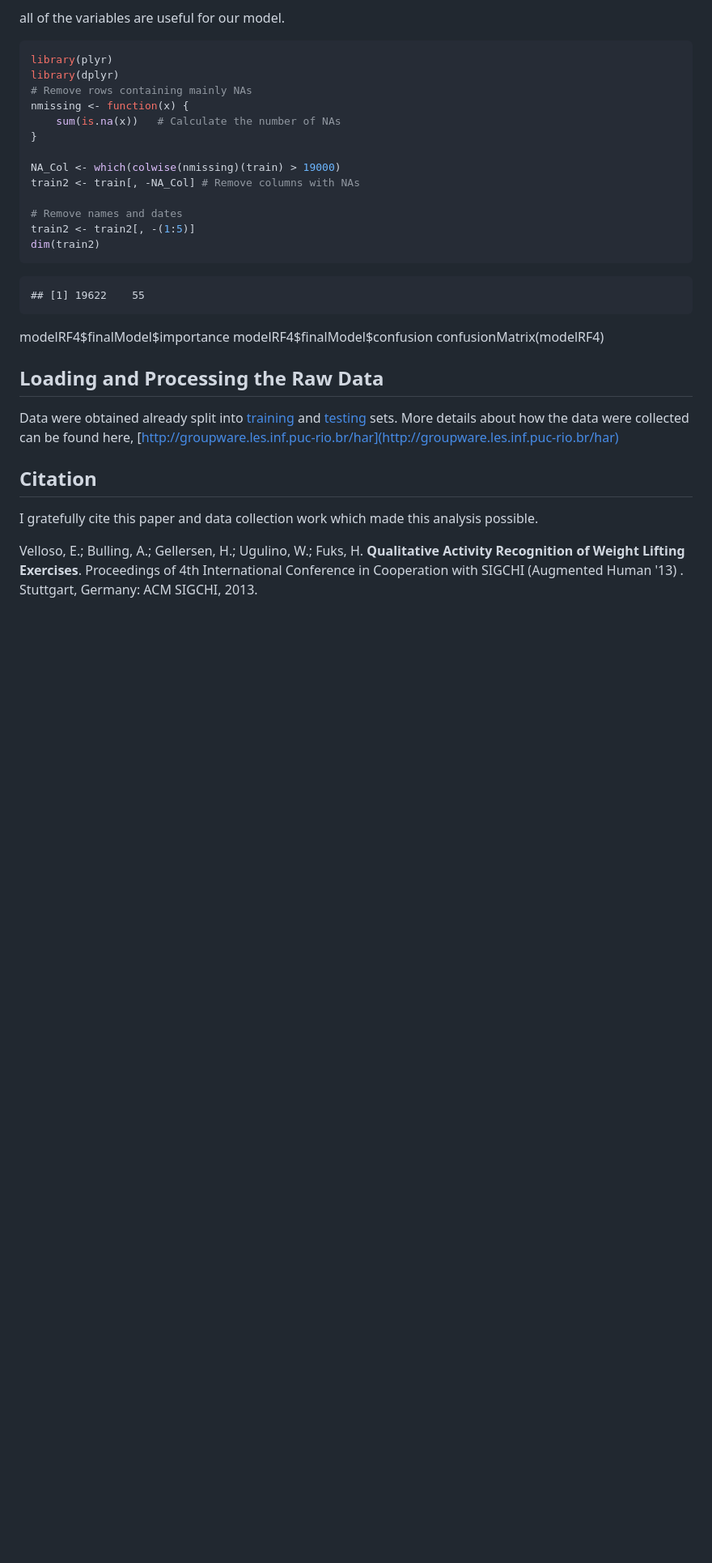
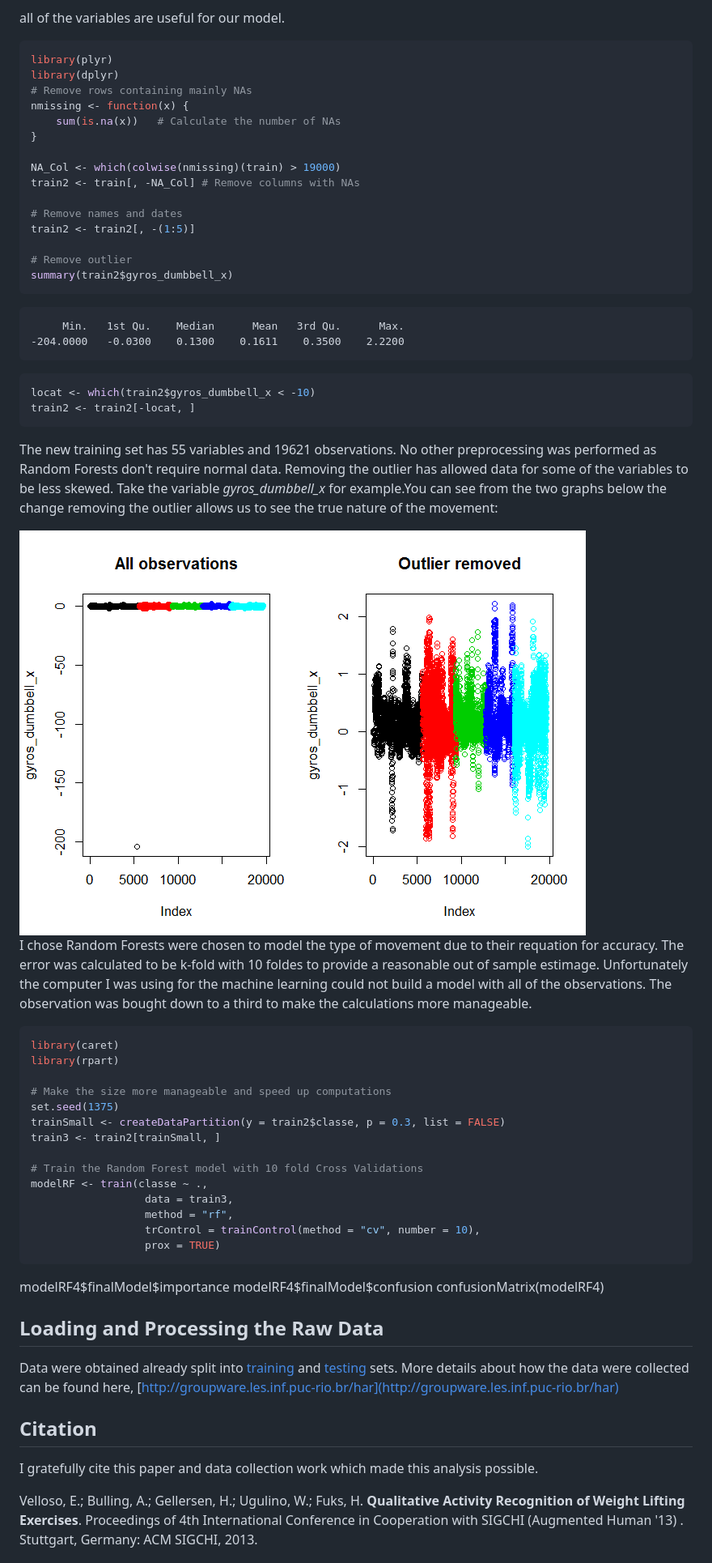
Before and after one commit to OksiMosenko/practicalmachinelearning-1, a Markdown page: index.md, the part around the change printed below. Shown: that part at 81% size. Rendered like a GitHub page; pictures changed too: fig/plot1-1.png (added); blank space fills up the shorter version.

````diff
--- a/index.md
+++ b/index.md
@@ -77,13 +79,44 @@ train2 <- train[, -NA_Col] # Remove columns with NAs
 
 # Remove names and dates
 train2 <- train2[, -(1:5)]
-dim(train2)
+
+# Remove outlier
+summary(train2$gyros_dumbbell_x)
 ```
 
 ```
-## [1] 19622    55
+     Min.   1st Qu.    Median      Mean   3rd Qu.      Max.
+-204.0000   -0.0300    0.1300    0.1611    0.3500    2.2200
 ```
 
+```r
+locat <- which(train2$gyros_dumbbell_x < -10)
+train2 <- train2[-locat, ]
+```
+
+The new training set has 55 variables and 19621 observations. No other preprocessing was performed as Random Forests don't require normal data. Removing the outlier has allowed data for some of the variables to be less skewed. Take the variable *gyros_dumbbell_x* for example.You can see from the two graphs below the change removing the outlier allows us to see the true nature of the movement:
+
+<div class="rimage center"><img src="fig/plot1-1.png" class="plot" /></div>
+
+I chose Random Forests were chosen to model the type of movement due to their requation for accuracy. The error was calculated to be k-fold with 10 foldes to provide a reasonable out of sample estimage. Unfortunately the computer I was using for the machine learning could not build a model with all of the observations. The observation was bought down to a third to make the calculations more manageable.
+
+
+```r
+library(caret)
+library(rpart)
+
+# Make the size more manageable and speed up computations
+set.seed(1375)
+trainSmall <- createDataPartition(y = train2$classe, p = 0.3, list = FALSE)
+train3 <- train2[trainSmall, ]
+
+# Train the Random Forest model with 10 fold Cross Validations
+modelRF <- train(classe ~ .,
+                  data = train3,
+                  method = "rf",
+                  trControl = trainControl(method = "cv", number = 10),
+                  prox = TRUE)
+```
 
 
 
````
Also changed, not shown: other parts of index.md (+4 -2 lines), fig/plot1-2.png (added), 2 other files.
